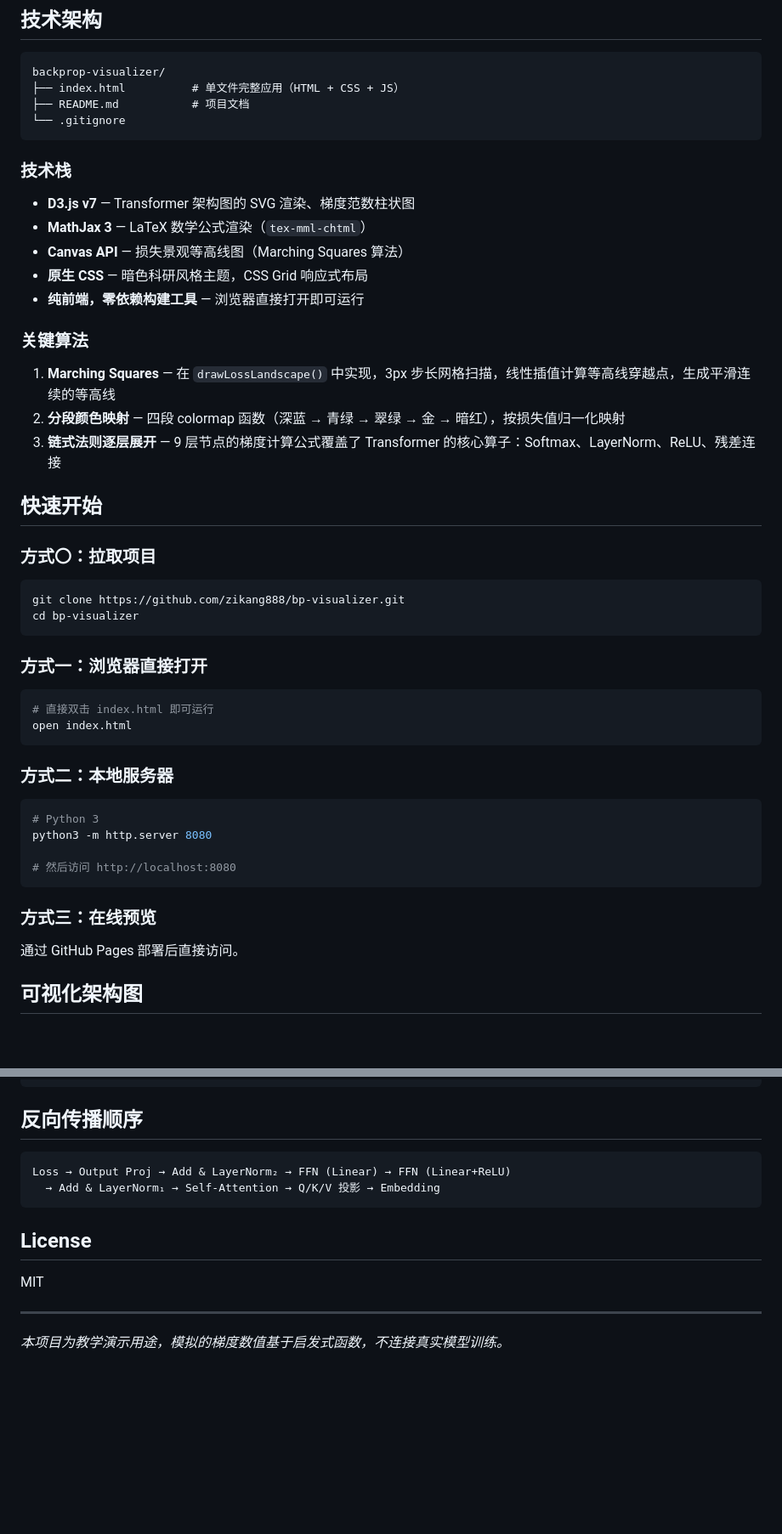
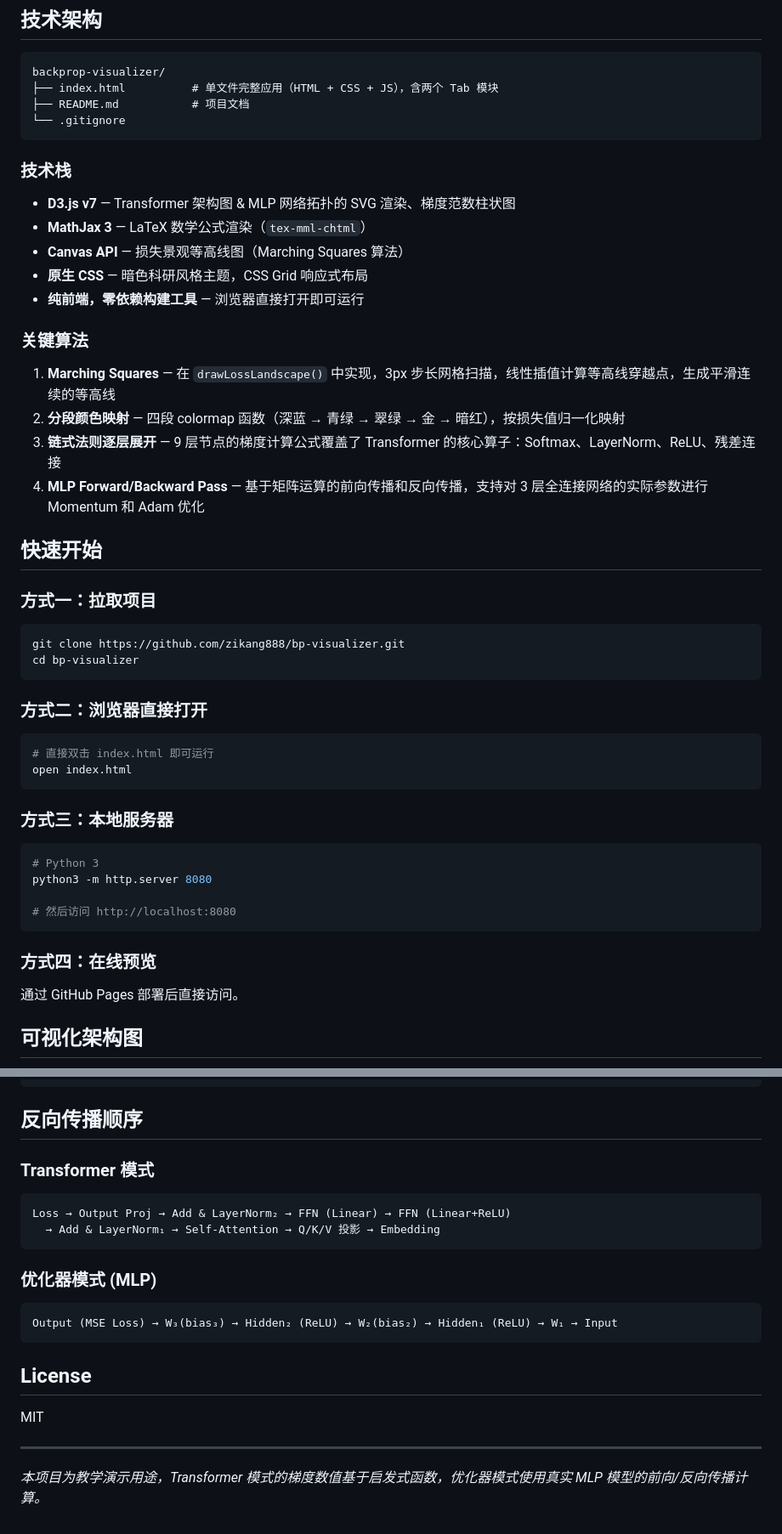
Before and after one commit to zikang888/bp-visualizer, a Markdown page: README.md, 2 parts joined by grey strips. Shown at 85% size. Rendered like a GitHub page; blank space fills up the shorter version.

````diff
--- a/README.md
+++ b/README.md
@@ -46,14 +54,14 @@ Transformer 的反向传播遵循经典的链式法则（Chain Rule），但因
 
 ```
 backprop-visualizer/
-├── index.html          # 单文件完整应用（HTML + CSS + JS）
+├── index.html          # 单文件完整应用（HTML + CSS + JS），含两个 Tab 模块
 ├── README.md           # 项目文档
 └── .gitignore
 ```
 
 ### 技术栈
 
-- **D3.js v7** — Transformer 架构图的 SVG 渲染、梯度范数柱状图
+- **D3.js v7** — Transformer 架构图 & MLP 网络拓扑的 SVG 渲染、梯度范数柱状图
 - **MathJax 3** — LaTeX 数学公式渲染（`tex-mml-chtml`）
 - **Canvas API** — 损失景观等高线图（Marching Squares 算法）
 - **原生 CSS** — 暗色科研风格主题，CSS Grid 响应式布局
@@ -64,24 +72,25 @@ backprop-visualizer/
 1. **Marching Squares** — 在 `drawLossLandscape()` 中实现，3px 步长网格扫描，线性插值计算等高线穿越点，生成平滑连续的等高线
 2. **分段颜色映射** — 四段 colormap 函数（深蓝 → 青绿 → 翠绿 → 金 → 暗红），按损失值归一化映射
 3. **链式法则逐层展开** — 9 层节点的梯度计算公式覆盖了 Transformer 的核心算子：Softmax、LayerNorm、ReLU、残差连接
+4. **MLP Forward/Backward Pass** — 基于矩阵运算的前向传播和反向传播，支持对 3 层全连接网络的实际参数进行 Momentum 和 Adam 优化
 
 ## 快速开始
 
-### 方式〇：拉取项目
+### 方式一：拉取项目
 
 ```bash
 git clone https://github.com/zikang888/bp-visualizer.git
 cd bp-visualizer
 ```
 
-### 方式一：浏览器直接打开
+### 方式二：浏览器直接打开
 
 ```bash
 # 直接双击 index.html 即可运行
 open index.html
 ```
 
-### 方式二：本地服务器
+### 方式三：本地服务器
 
 ```bash
 # Python 3
@@ -90,7 +99,7 @@ python3 -m http.server 8080
 # 然后访问 http://localhost:8080
 ```
 
-### 方式三：在线预览
+### 方式四：在线预览
 
 通过 GitHub Pages 部署后直接访问。
 
@@ -116,9 +125,15 @@ python3 -m http.server 8080
 
 ## 反向传播顺序
 
+### Transformer 模式
 ```
 Loss → Output Proj → Add & LayerNorm₂ → FFN (Linear) → FFN (Linear+ReLU)
   → Add & LayerNorm₁ → Self-Attention → Q/K/V 投影 → Embedding
+```
+
+### 优化器模式 (MLP)
+```
+Output (MSE Loss) → W₃(bias₃) → Hidden₂ (ReLU) → W₂(bias₂) → Hidden₁ (ReLU) → W₁ → Input
 ```
 
 ## License
@@ -127,4 +142,4 @@ MIT
 
 ---
 
-*本项目为教学演示用途，模拟的梯度数值基于启发式函数，不连接真实模型训练。*
+*本项目为教学演示用途，Transformer 模式的梯度数值基于启发式函数，优化器模式使用真实 MLP 模型的前向/反向传播计算。*
````
Also changed, not shown: other parts of README.md (+17 -9 lines).
